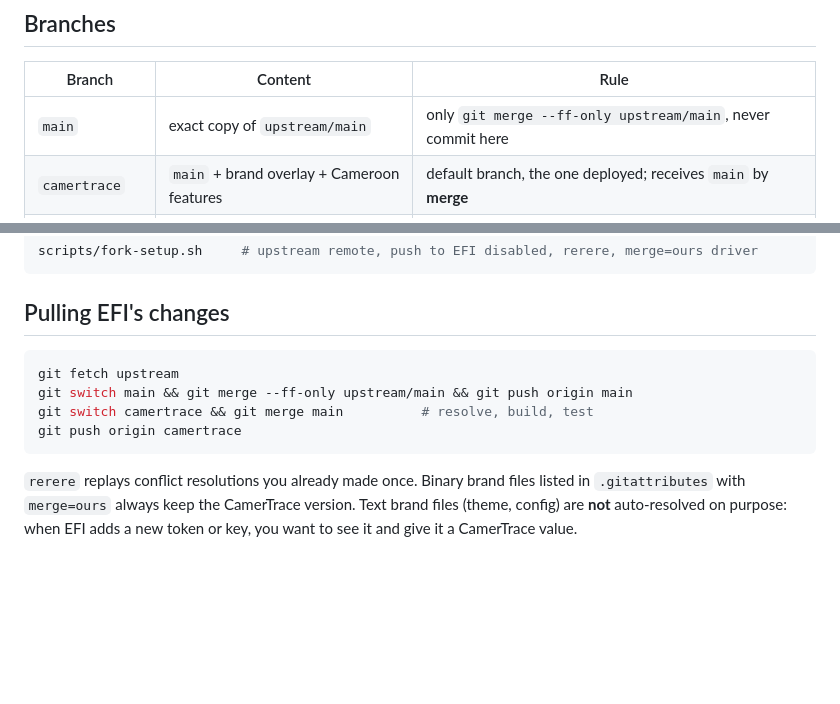
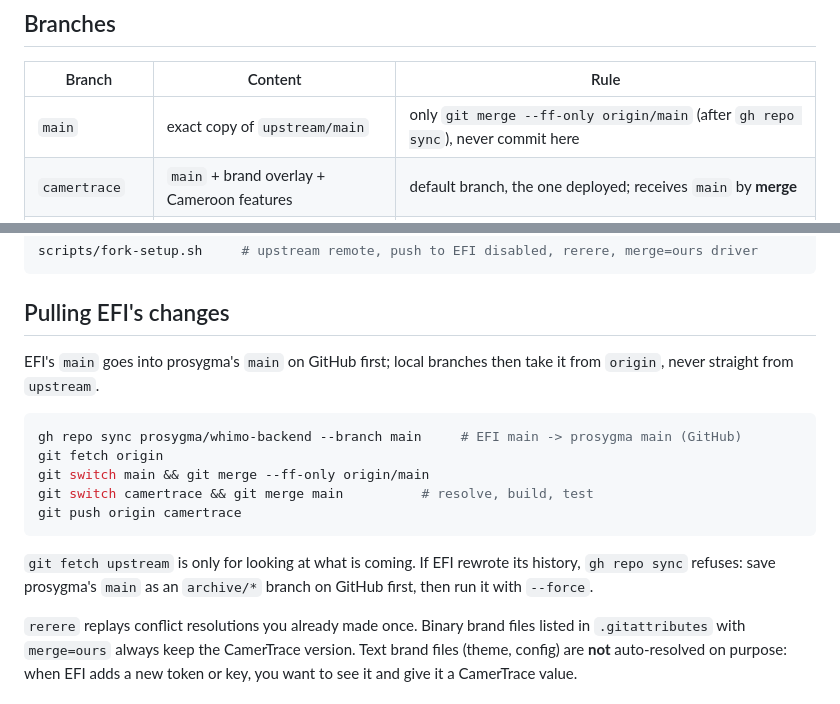
Before and after one commit to prosygma/whimo-backend, a Markdown page: FORK.md, 2 parts joined by grey strips. GitHub-like rendering; blank space fills up the shorter version.

Commit message:
docs(fork): take EFI updates through prosygma main (gh repo sync), then origin

````diff
--- a/FORK.md
+++ b/FORK.md
@@ -14,7 +14,7 @@ Two goals drive how it is organised:
 
 | Branch | Content | Rule |
 |---|---|---|
-| `main` | exact copy of `upstream/main` | only `git merge --ff-only upstream/main`, never commit here |
+| `main` | exact copy of `upstream/main` | only `git merge --ff-only origin/main` (after `gh repo sync`), never commit here |
 | `camertrace` | `main` + brand overlay + Cameroon features | default branch, the one deployed; receives `main` by **merge** |
 | `feat/*`, `fix/*` | generic work, candidate for EFI | branch from **`main`**, PR to EFI, then merge into `camertrace` |
 | `cm/*` | Cameroon-only work | branch from **`camertrace`**, PR to `prosygma/whimo-backend:camertrace` |
@@ -28,12 +28,20 @@ scripts/fork-setup.sh     # upstream remote, push to EFI disabled, rerere, merge
 
 ## Pulling EFI's changes
 
+EFI's `main` goes into prosygma's `main` on GitHub first; local branches then
+take it from `origin`, never straight from `upstream`.
+
 ```bash
-git fetch upstream
-git switch main && git merge --ff-only upstream/main && git push origin main
+gh repo sync prosygma/whimo-backend --branch main     # EFI main -> prosygma main (GitHub)
+git fetch origin
+git switch main && git merge --ff-only origin/main
 git switch camertrace && git merge main          # resolve, build, test
 git push origin camertrace
 ```
+
+`git fetch upstream` is only for looking at what is coming. If EFI rewrote its
+history, `gh repo sync` refuses: save prosygma's `main` as an `archive/*` branch
+on GitHub first, then run it with `--force`.
 
 `rerere` replays conflict resolutions you already made once. Binary brand files
 listed in `.gitattributes` with `merge=ours` always keep the CamerTrace version.
````
